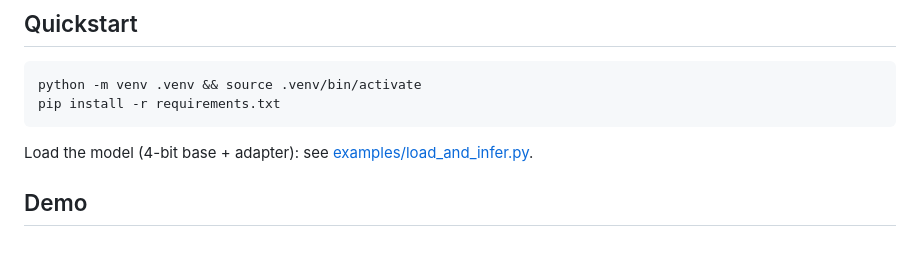
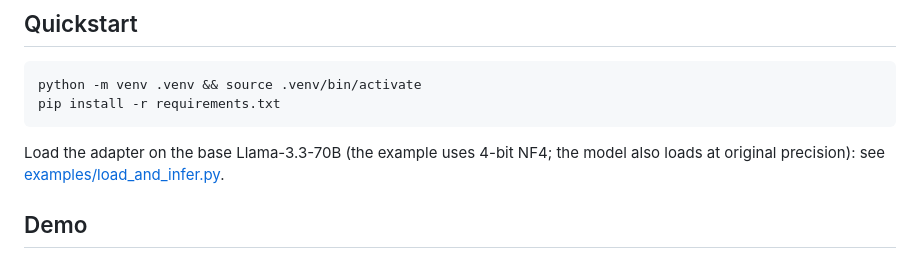
Before and after one commit to AliKhajegiliM/parla-pathology, a Markdown page: README.md, the part around the change. Drawn GitHub-style.

````diff
--- a/README.md
+++ b/README.md
@@ -55,7 +55,7 @@ python -m venv .venv && source .venv/bin/activate
 pip install -r requirements.txt
 ```
 
-Load the model (4-bit base + adapter): see [examples/load_and_infer.py](examples/load_and_infer.py).
+Load the adapter on the base Llama-3.3-70B (the example uses 4-bit NF4; the model also loads at original precision): see [examples/load_and_infer.py](examples/load_and_infer.py).
 
 ## Demo
 
````
Also changed, not shown: docs/METHODS.md (+1 -1 lines), model_card/README.md (+4 -2 lines).
